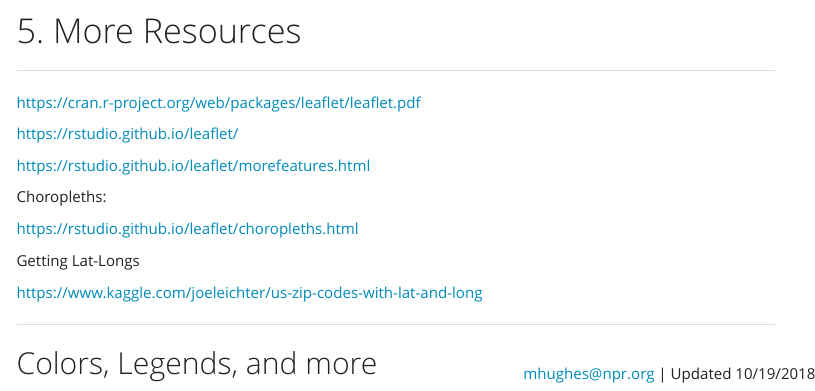
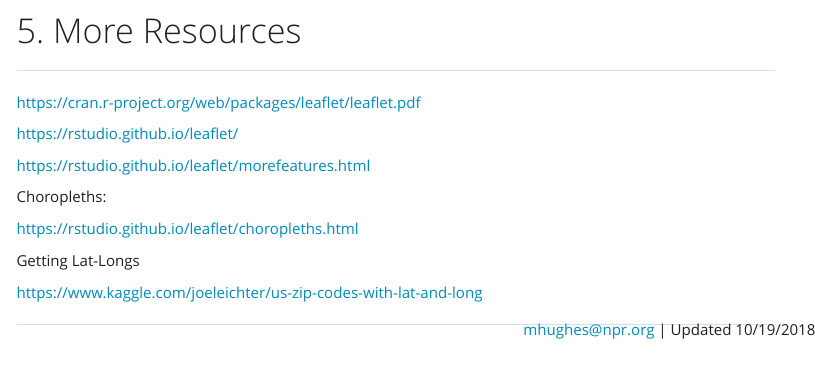
Before and after one commit to maloriejhughes/Leaflet-tutorial, an R Markdown document (LeafletMaps.Rmd): the page in a window 1100 px wide, from 3760 px down. Rendered offline with R 4.5, knitr and Pandoc, with nearby package versions; some code elsewhere in the file could not run offline; menus at the side of the page are left out.

Commit message:
Update LeafletMaps.Rmd

```diff
--- a/LeafletMaps.Rmd
+++ b/LeafletMaps.Rmd
@@ -438,5 +438,3 @@ https://www.kaggle.com/joeleichter/us-zip-codes-with-lat-and-long
 
 
 ---------------------------------------
-
-## Colors, Legends, and more
```
